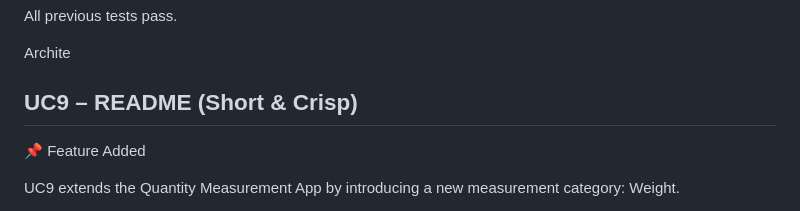
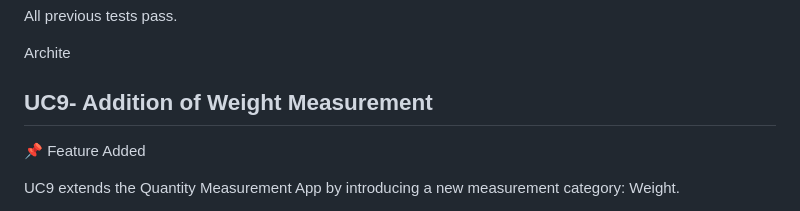
Before and after one commit to vikash8058/QuantityMeasurementApp, a Markdown page: README.md, the part around the change. Rendered like a GitHub page.

Commit message:
[Vikash Prajapati] : Updated README.md UC9

```diff
--- a/README.md
+++ b/README.md
@@ -408,7 +408,7 @@ All previous tests pass.
 
 Archite
 
-## UC9 – README (Short & Crisp)
+## UC9- Addition of Weight Measurement
 📌 Feature Added
 
 UC9 extends the Quantity Measurement App by introducing a new measurement category: Weight.
```
